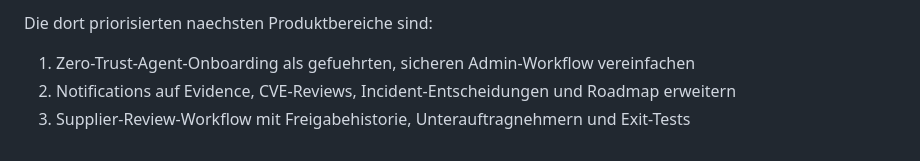
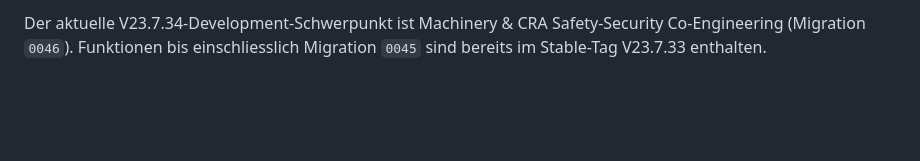
Before and after one commit to ewilhelm1979-netizen/ISCY, a Markdown page: docs/PROJECT_COMPLETION_BACKLOG.md, the part around one of its changes. GitHub-like rendering; blank space fills up the shorter version.

Commit message:
docs: replace stale project completion backlog with current gaps

```diff
--- a/docs/PROJECT_COMPLETION_BACKLOG.md
+++ b/docs/PROJECT_COMPLETION_BACKLOG.md
@@ -44,6 +94,5 @@ Die technische Rust-Migration ist abgeschlossen. Die fachliche Weiterentwicklung
 
-Die dort priorisierten naechsten Produktbereiche sind:
-
-1. Zero-Trust-Agent-Onboarding als gefuehrten, sicheren Admin-Workflow vereinfachen
-2. Notifications auf Evidence, CVE-Reviews, Incident-Entscheidungen und Roadmap erweitern
-3. Supplier-Review-Workflow mit Freigabehistorie, Unterauftragnehmern und Exit-Tests
+Der aktuelle V23.7.34-Development-Schwerpunkt ist Machinery & CRA
+Safety-Security Co-Engineering (Migration `0046`). Funktionen bis
+einschliesslich Migration `0045` sind bereits im Stable-Tag V23.7.33
+enthalten.
```
Also changed, not shown: other parts of docs/PROJECT_COMPLETION_BACKLOG.md (+80 -30 lines).
